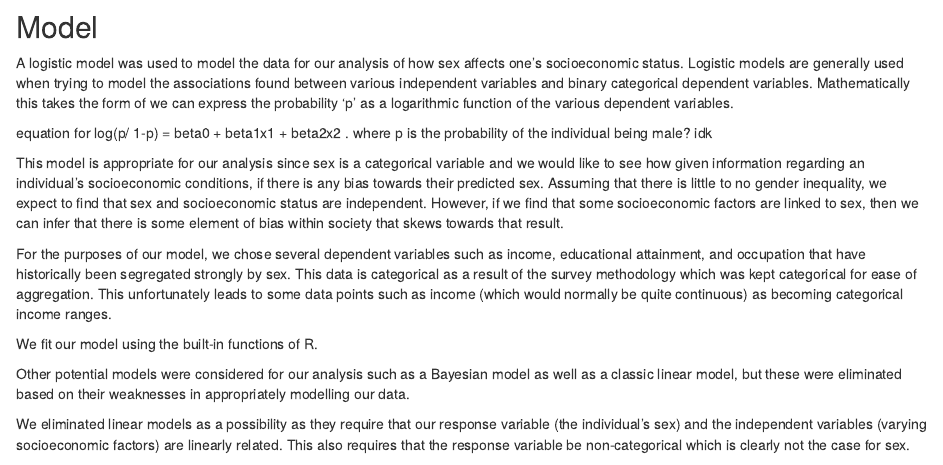
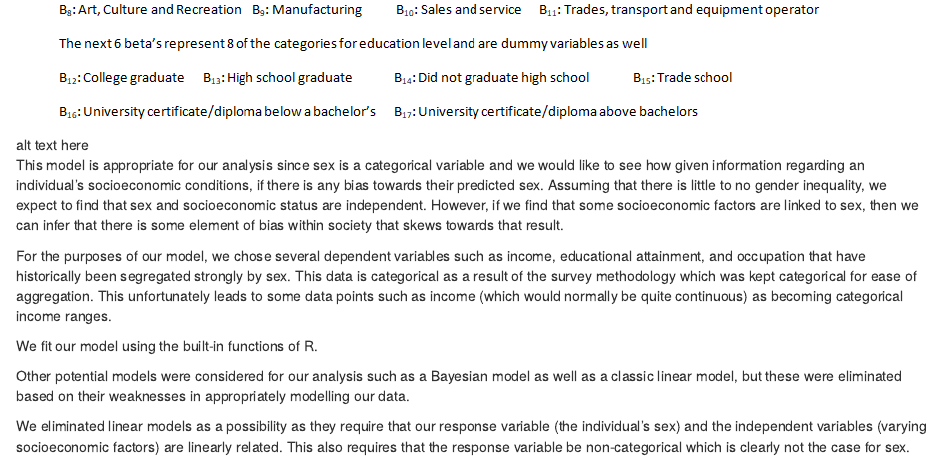
Before and after one commit to Jonathan-Tillmann/Jin-Long-Cao-s-Statistical-Blog, an R Markdown document (content/post/ProblemSet3.Rmd): the page in a window 1100 px wide, from 1770 px down before the commit and from 2170 px down after it. Rendered offline with R 4.5, knitr and Pandoc, with nearby package versions; some code elsewhere in the file could not run offline.

Commit message:
Added model picture

```diff
--- a/content/post/ProblemSet3.Rmd
+++ b/content/post/ProblemSet3.Rmd
@@ -118,8 +118,7 @@ pie(mocc_table,labels = moccu_lbl, col=rainbow(length(moccu_lbl)), main="Careers
 
   A logistic model was used to model the data for our analysis of how sex affects one's socioeconomic status. Logistic models are generally used when trying to model the associations found between various independent variables and binary categorical dependent variables. Mathematically this takes the form of  we can express the probability 'p' as a logarithmic function of the various dependent variables.
 
-equation for log(p/ 1-p) = beta0 + beta1x1 + beta2x2 .
-where p is the probability of the individual being male? idk
+![alt text here](model.png)
 
   This model is appropriate for our analysis since sex is a categorical variable and we would like to see how given information regarding an individual's socioeconomic conditions, if there is any bias towards their predicted sex. Assuming that there is little to no gender inequality, we expect to find that sex and socioeconomic status are independent. However, if we find that some socioeconomic factors are linked to sex, then we can infer that there is some element of bias within society that skews towards that result.
 
```
